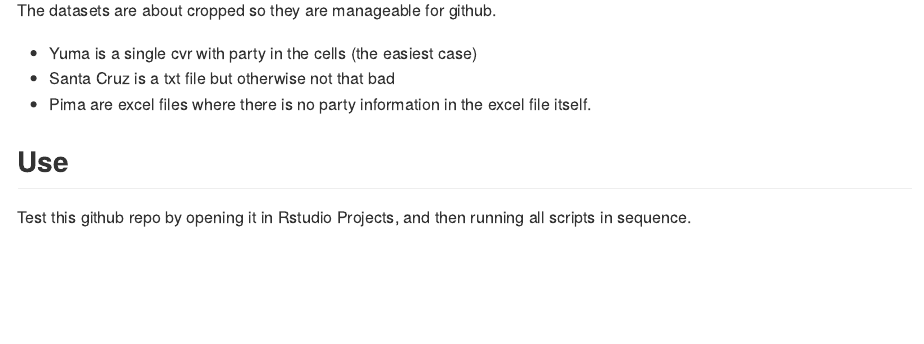
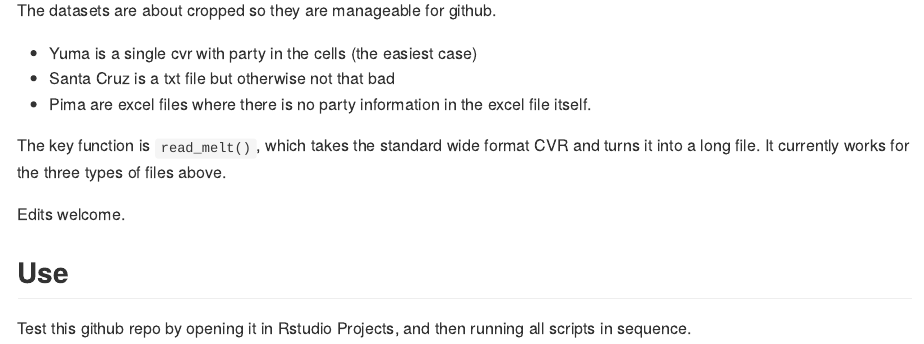
Before and after one commit to kuriwaki/CVR_csv-R-mwe, an R Markdown document (README.Rmd): the page in a window 1100 px wide, from 570 px down. The pictures show the output file README.md that the author committed with the source, drawn offline in the style of GitHub.

Commit message:
Function

```diff
--- a/README.Rmd
+++ b/README.Rmd
@@ -38,6 +38,10 @@ The datasets are about cropped so they are manageable for github.
 - Santa Cruz is a txt file but otherwise not that bad
 - Pima are excel files where there is no party information in the excel file itself.
 
+The key function is `read_melt()`, which takes the standard wide format CVR and turns it into a long file. It currently works for the three types of files above.
+
+Edits welcome.
+
 ## Use
 
 Test this github repo by opening it in Rstudio Projects, and then running all scripts in sequence.
```
Also changed, not shown: README.md.
